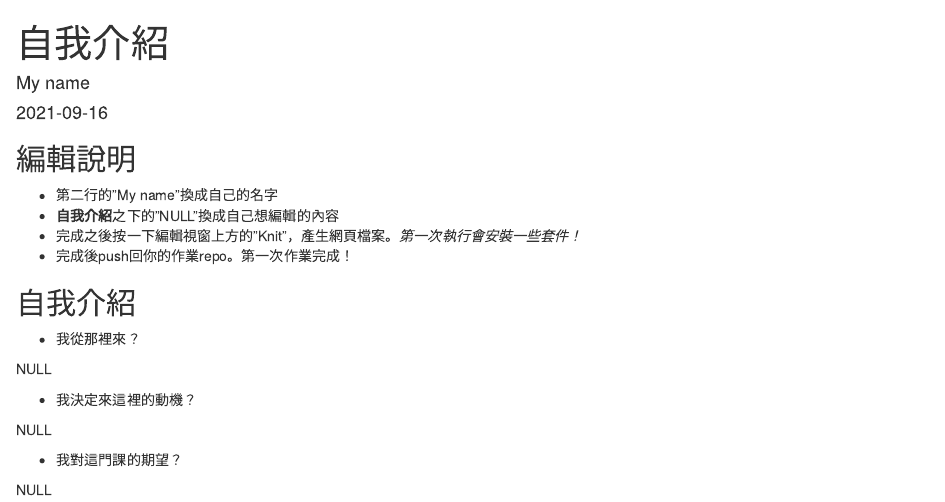
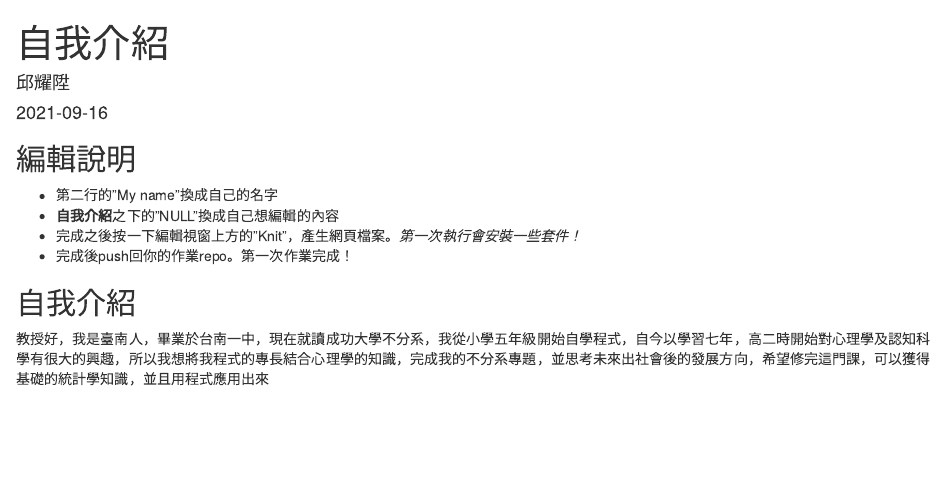
Before and after one commit to Rstat-project/hello-git-and-github-Hackerifyouwant, an R Markdown document (About.Rmd): the page in a window 1100 px wide, from its top. Rendered offline with R 4.5, knitr and Pandoc, with nearby package versions.

Commit message:
功課繳交

```diff
--- a/About.Rmd
+++ b/About.Rmd
@@ -1,6 +1,6 @@
 ---
 title: "自我介紹"
-author: "My name"
+author: "邱耀陞"
 date: "`r Sys.Date()`"
 output: html_document
 ---
@@ -18,14 +18,4 @@ knitr::opts_chunk$set(echo = TRUE)
 
 ## 自我介紹
 
-- 我從那裡來？
-
-NULL
-
-- 我決定來這裡的動機？
-
-NULL
-
-- 我對這門課的期望？
-
-NULL
+教授好，我是臺南人，畢業於台南一中，現在就讀成功大學不分系，我從小學五年級開始自學程式，自今以學習七年，高二時開始對心理學及認知科學有很大的興趣，所以我想將我程式的專長結合心理學的知識，完成我的不分系專題，並思考未來出社會後的發展方向，希望修完這門課，可以獲得基礎的統計學知識，並且用程式應用出來
```
